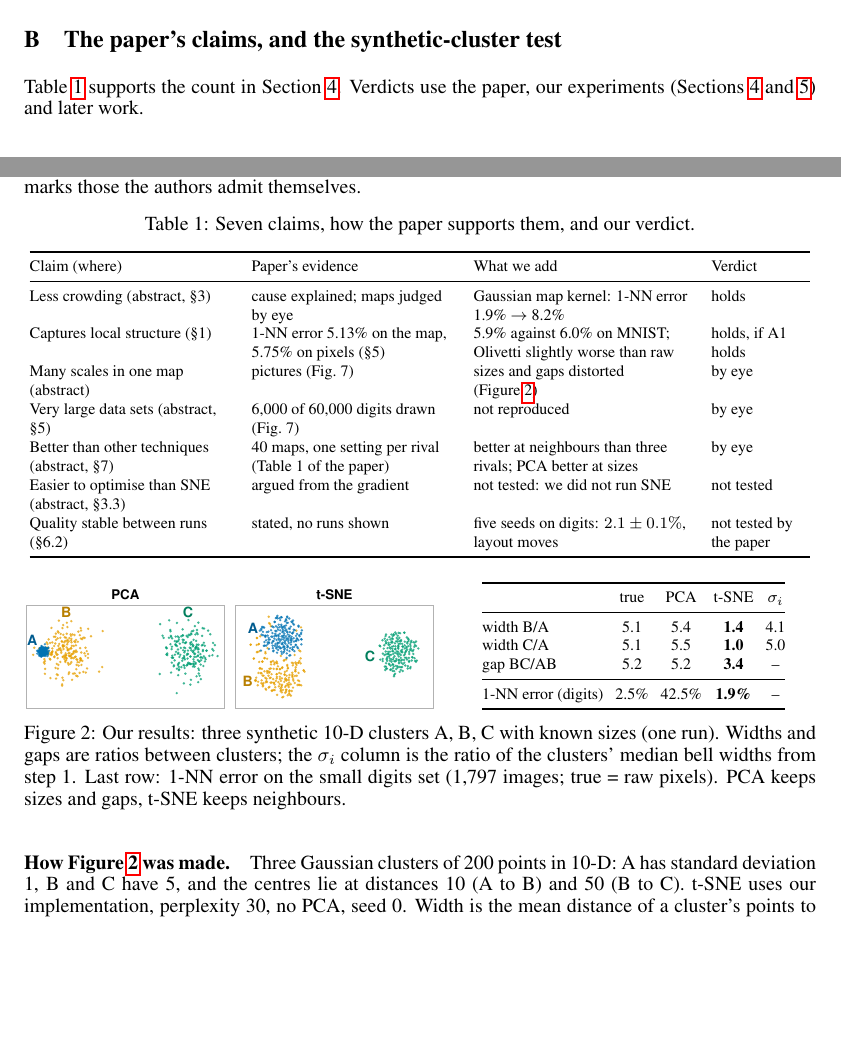
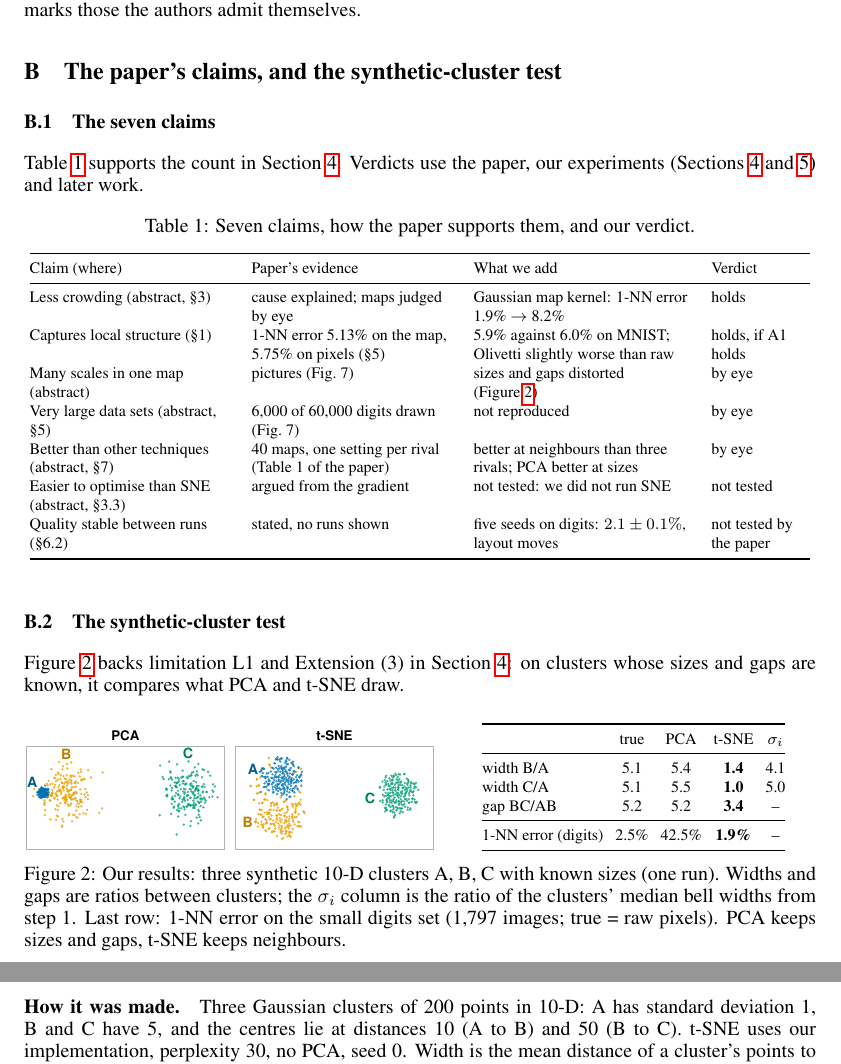
Before and after one commit to LizaaV/tsne-from-scratch, a LaTeX paper (submission/report/report.tex): two parts of pages 3 and 4 of 4 before the commit and two parts of pages 4 and 5 of 5 after it, joined at a grey line, cut so that both start at the same text, the shorter picture padded with empty space. Compiled offline with pdfLaTeX.

Commit message:
Appendix B: split into B.1 (claims table) and B.2 (synthetic-cluster test)
Co-Authored-By: Claude Opus 5.5 <noreply@anthropic.com>

```diff
--- a/submission/report/report.tex
+++ b/submission/report/report.tex
@@ -154,9 +154,12 @@ Figure~\ref{fig:map} is the map for Section~\ref{sec:critical}. The boxes are th
 \section{The paper's claims, and the synthetic-cluster test}
 \label{app:claims}
 
+\subsection{The seven claims}
+\label{app:claims-table}
+
 Table~\ref{tab:claims} supports the count in Section~\ref{sec:critical}. Verdicts use the paper, our experiments (Sections~\ref{sec:critical} and~\ref{sec:repro}) and later work.
 
-\begin{table}[!htb]
+\begin{table}[!h]
 \centering\footnotesize
 \caption{Seven claims, how the paper supports them, and our verdict.}
 \label{tab:claims}
@@ -175,7 +178,12 @@ Quality stable between runs (\S6.2) & stated, no runs shown & five seeds on digi
 \end{tabular}
 \end{table}
 
-\begin{figure}[!htb]
+\subsection{The synthetic-cluster test}
+\label{app:sizes}
+
+Figure~\ref{fig:sizes} backs limitation L1 and Extension~(3) in Section~\ref{sec:critical}: on clusters whose sizes and gaps are known, it compares what PCA and t-SNE draw.
+
+\begin{figure}[!h]
   \begin{minipage}[c]{0.52\linewidth}
     \includegraphics[width=\linewidth]{B4_sizes_gaps.pdf}
   \end{minipage}\hfill
@@ -197,6 +205,6 @@ Quality stable between runs (\S6.2) & stated, no runs shown & five seeds on digi
   \label{fig:sizes}
 \end{figure}
 
-\paragraph{How Figure~\ref{fig:sizes} was made.} Three Gaussian clusters of 200 points in 10-D: A has standard deviation 1, B and C have 5, and the centres lie at distances 10 (A to B) and 50 (B to C). t-SNE uses our implementation, perplexity 30, no PCA, seed 0. Width is the mean distance of a cluster's points to their centre; gap is the distance between centres; the $\sigma_i$ column is the ratio of the clusters' median $\sigma_i$. Pairs that join B and C hold less than $10^{-6}$ of the total mass of $P$. The $\sigma_i$ ratio for B/A (4.1) is below the true 5.1 because B overlaps A, so some neighbours of B's points lie in the tight cluster.
+\paragraph{How it was made.} Three Gaussian clusters of 200 points in 10-D: A has standard deviation 1, B and C have 5, and the centres lie at distances 10 (A to B) and 50 (B to C). t-SNE uses our implementation, perplexity 30, no PCA, seed 0. Width is the mean distance of a cluster's points to their centre; gap is the distance between centres; the $\sigma_i$ column is the ratio of the clusters' median $\sigma_i$. Pairs that join B and C hold less than $10^{-6}$ of the total mass of $P$. The $\sigma_i$ ratio for B/A (4.1) is below the true 5.1 because B overlaps A, so some neighbours of B's points lie in the tight cluster.
 
 \end{document}
```
Also changed, not shown: submission/report/report.pdf, submission/report/report.tex (2 more changed lines).
